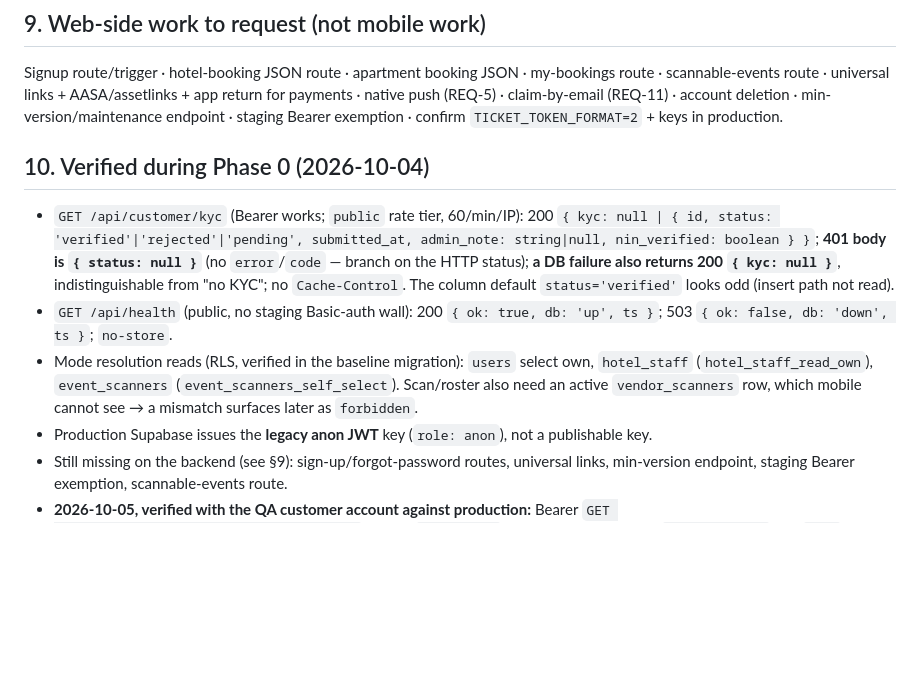
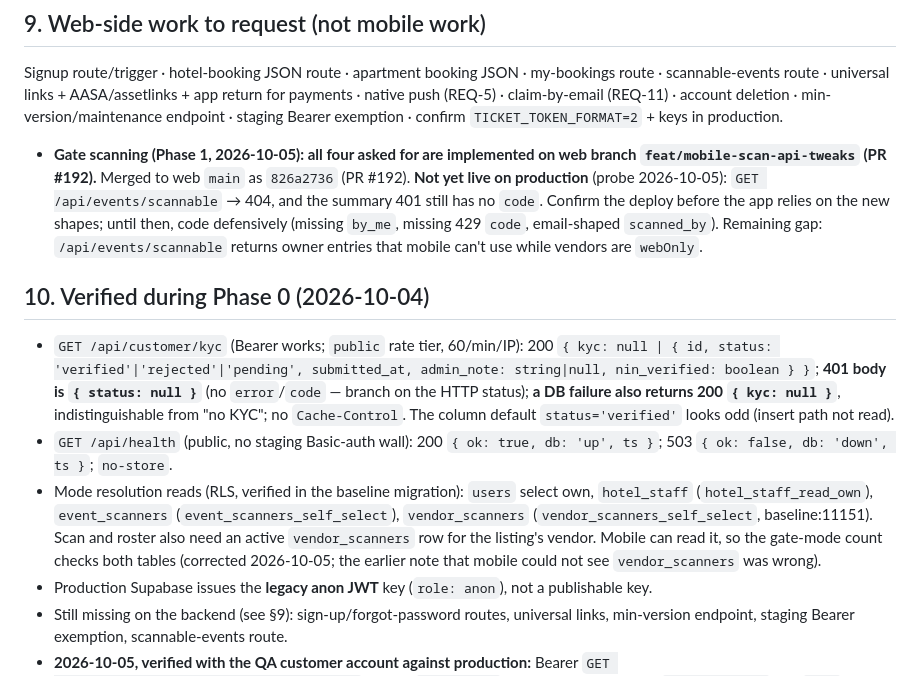
Before and after one commit to bookhushly/mobile, a Markdown page: docs/BACKEND_STATUS.md, the part around one of its changes. Drawn GitHub-style; blank space fills up the shorter version.

```diff
--- a/docs/BACKEND_STATUS.md
+++ b/docs/BACKEND_STATUS.md
@@ -101,12 +108,13 @@ Web paths below are relative to `/Users/mac/Developer/bookhushly/web/`. `../web-
 ## 9. Web-side work to request (not mobile work)
 
 Signup route/trigger · hotel-booking JSON route · apartment booking JSON · my-bookings route · scannable-events route · universal links + AASA/assetlinks + app return for payments · native push (REQ-5) · claim-by-email (REQ-11) · account deletion · min-version/maintenance endpoint · staging Bearer exemption · confirm `TICKET_TOKEN_FORMAT=2` + keys in production.
+- **Gate scanning (Phase 1, 2026-10-05): all four asked for are implemented on web branch `feat/mobile-scan-api-tweaks` (PR #192).** Merged to web `main` as `826a2736` (PR #192). **Not yet live on production** (probe 2026-10-05): `GET /api/events/scannable` → 404, and the summary 401 still has no `code`. Confirm the deploy before the app relies on the new shapes; until then, code defensively (missing `by_me`, missing 429 `code`, email-shaped `scanned_by`). Remaining gap: `/api/events/scannable` returns owner entries that mobile can't use while vendors are `webOnly`.
 
 ## 10. Verified during Phase 0 (2026-10-04)
 
 - `GET /api/customer/kyc` (Bearer works; `public` rate tier, 60/min/IP): 200 `{ kyc: null | { id, status: 'verified'|'rejected'|'pending', submitted_at, admin_note: string|null, nin_verified: boolean } }`; **401 body is `{ status: null }`** (no `error`/`code` — branch on the HTTP status); **a DB failure also returns 200 `{ kyc: null }`**, indistinguishable from "no KYC"; no `Cache-Control`. The column default `status='verified'` looks odd (insert path not read).
 - `GET /api/health` (public, no staging Basic-auth wall): 200 `{ ok: true, db: 'up', ts }`; 503 `{ ok: false, db: 'down', ts }`; `no-store`.
-- Mode resolution reads (RLS, verified in the baseline migration): `users` select own, `hotel_staff` (`hotel_staff_read_own`), `event_scanners` (`event_scanners_self_select`). Scan/roster also need an active `vendor_scanners` row, which mobile cannot see → a mismatch surfaces later as `forbidden`.
+- Mode resolution reads (RLS, verified in the baseline migration): `users` select own, `hotel_staff` (`hotel_staff_read_own`), `event_scanners` (`event_scanners_self_select`), `vendor_scanners` (`vendor_scanners_self_select`, baseline:11151). Scan and roster also need an active `vendor_scanners` row for the listing's vendor. Mobile can read it, so the gate-mode count checks both tables (corrected 2026-10-05; the earlier note that mobile could not see `vendor_scanners` was wrong).
 - Production Supabase issues the **legacy anon JWT** key (`role: anon`), not a publishable key.
 - Still missing on the backend (see §9): sign-up/forgot-password routes, universal links, min-version endpoint, staging Bearer exemption, scannable-events route.
 - **2026-10-05, verified with the QA customer account against production:** Bearer `GET https://bookhushly.com/api/customer/kyc` → 200 `{kyc:null}`; without Bearer → 401 `{status:null}`; via `www.` → 308 → header dropped → 401. RLS reads for mode resolution work (`users` own row, `hotel_staff` null, `event_scanners` 0 rows). **`/api/health` returns 404 on production** — production is deployed from a commit older than web `main` (health landed 2026-10-04); don't depend on routes newer than the live deploy without checking.
```
Also changed, not shown: other parts of docs/BACKEND_STATUS.md (+10 -3 lines), 1 other file.
